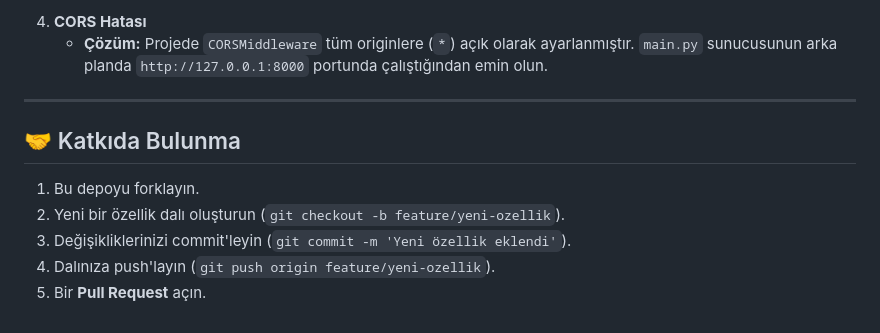
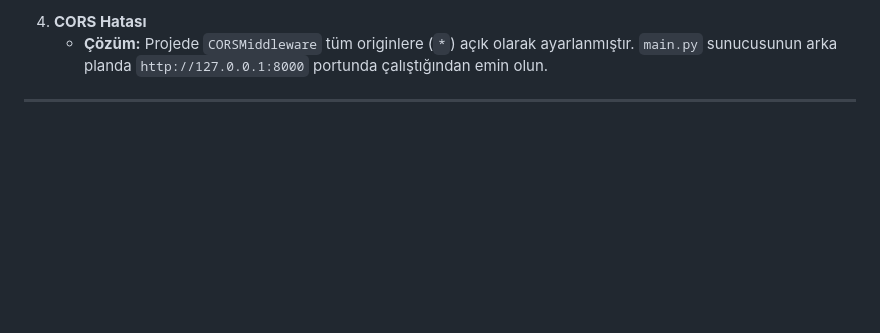
Before and after one commit to gzdcelikkol/ai-study-assistant, a Markdown page: README.md, the part around the change. Rendered like a GitHub page; blank space fills up the shorter version.

```diff
--- a/README.md
+++ b/README.md
@@ -178,11 +178,3 @@ FastAPI otomatik Swagger dokümantasyonu sunar. Sunucu çalışırken [http://12
    - **Çözüm:** Projede `CORSMiddleware` tüm originlere (`*`) açık olarak ayarlanmıştır. `main.py` sunucusunun arka planda `http://127.0.0.1:8000` portunda çalıştığından emin olun.
 
 ---
-
-## 🤝 Katkıda Bulunma
-
-1. Bu depoyu forklayın.
-2. Yeni bir özellik dalı oluşturun (`git checkout -b feature/yeni-ozellik`).
-3. Değişikliklerinizi commit'leyin (`git commit -m 'Yeni özellik eklendi'`).
-4. Dalınıza push'layın (`git push origin feature/yeni-ozellik`).
-5. Bir **Pull Request** açın.
```
